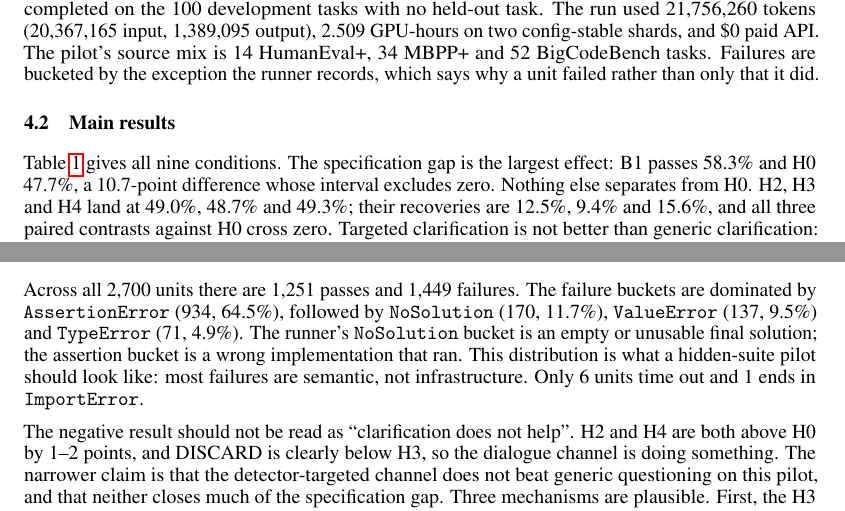
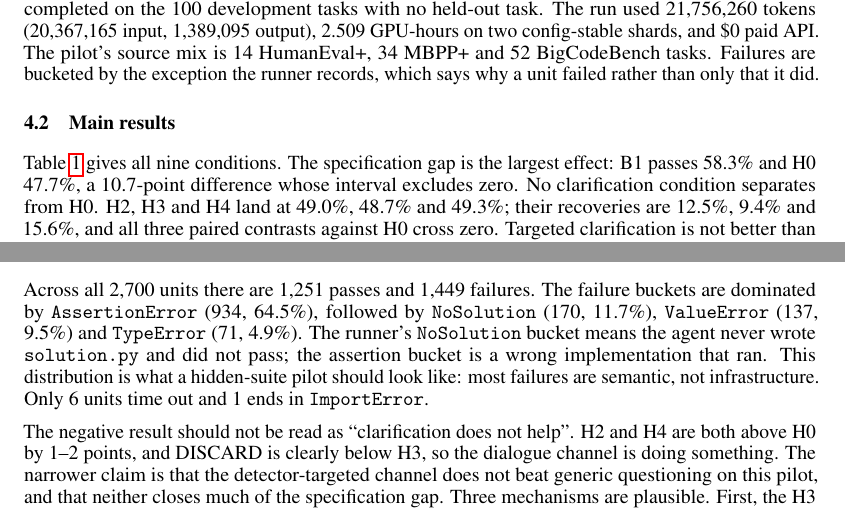
Before and after one commit to dpologdvinity/superagent, a LaTeX paper (paper/main.tex): two parts of pages 3 and 5 of 7, joined at a grey line, cut so that both start at the same text. Compiled offline with pdfLaTeX.

Commit message:
Clarify the null comparison and the NoSolution bucket

```diff
--- a/paper/main.tex
+++ b/paper/main.tex
@@ -199,7 +199,8 @@ runner records, which says why a unit failed rather than only that it did.
 
 Table~\ref{tab:conditions} gives all nine conditions. The specification gap is the largest
 effect: B1 passes 58.3\% and H0 47.7\%, a 10.7-point difference whose interval excludes zero.
-Nothing else separates from H0. H2, H3 and H4 land at 49.0\%, 48.7\% and 49.3\%; their
+No clarification condition separates from H0. H2, H3 and H4 land at 49.0\%, 48.7\% and
+49.3\%; their
 recoveries are 12.5\%, 9.4\% and 15.6\%, and all three paired contrasts against H0 cross zero.
 Targeted clarification is not better than generic clarification: H3--H2 is $-0.3$ pp
 [$-6.3$, $+5.0$], and H3--H4 is $-0.7$ pp [$-7.3$, $+6.3$]. H3 asks fewer questions than H2
@@ -335,8 +336,8 @@ a lexical baseline is small.
 Across all 2{,}700 units there are 1{,}251 passes and 1{,}449 failures. The failure buckets are
 dominated by \texttt{AssertionError} (934, 64.5\%), followed by \texttt{NoSolution} (170,
 11.7\%), \texttt{ValueError} (137, 9.5\%) and \texttt{TypeError} (71, 4.9\%). The runner's
-\texttt{NoSolution} bucket is an empty or unusable final solution; the assertion bucket is a
-wrong implementation that ran. This distribution is what a hidden-suite pilot should look like:
+\texttt{NoSolution} bucket means the agent never wrote \texttt{solution.py} and did not pass; the
+assertion bucket is a wrong implementation that ran. This distribution is what a hidden-suite pilot should look like:
 most failures are semantic, not infrastructure. Only 6 units time out and 1 ends in
 \texttt{ImportError}.
 
```
Also changed, not shown: paper/main.pdf.
